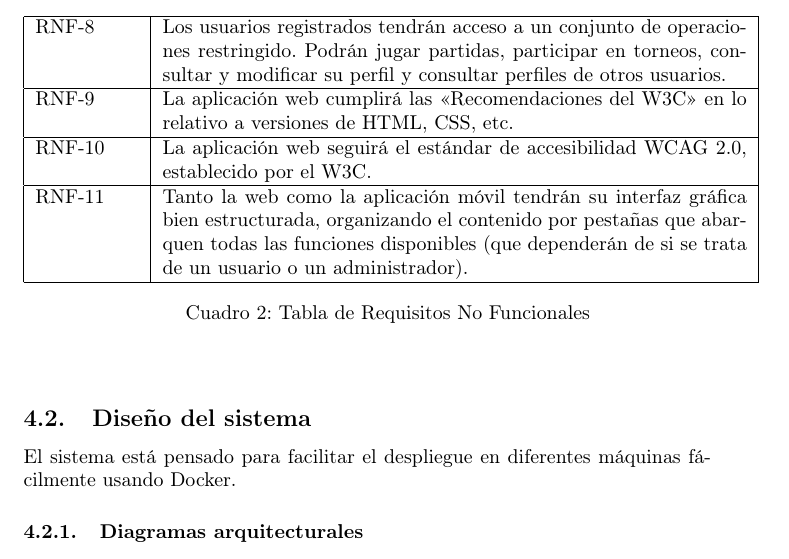
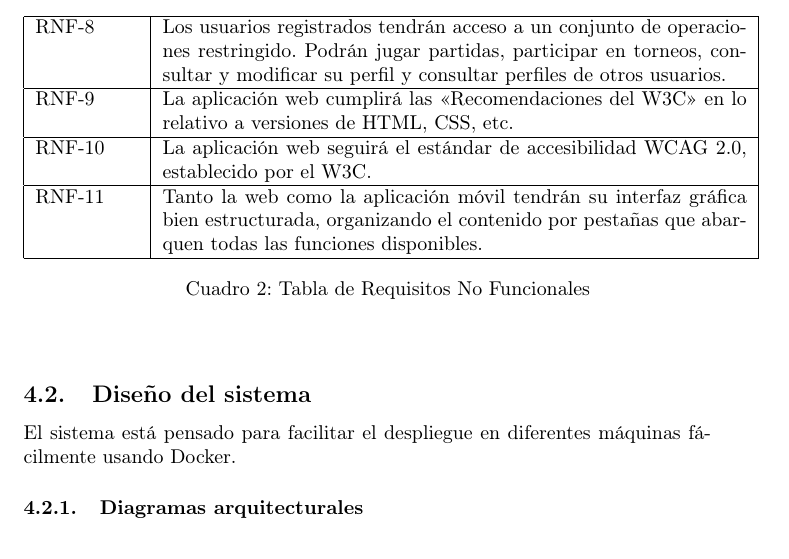
Before and after one commit to UNIZAR-30226-2021-11/plan-GADM-proyecto, a LaTeX document (src/main.tex): part of page 13 of 31, cut so that both start at the same text. Compiled offline with pdfLaTeX.

Commit message:
Corregida errata del requisito no funcional 11

```diff
--- a/src/main.tex
+++ b/src/main.tex
@@ -407,7 +407,7 @@ El diagrama de Gantt final se encuentra en el anexo \ref{anexo:Gantt}.
         \hline
         RNF-10 & La aplicación web seguirá el estándar de accesibilidad WCAG 2.0, establecido por el W3C. \\
         \hline
-        RNF-11 & Tanto la web como la aplicación móvil tendrán su interfaz gráfica bien estructurada, organizando el contenido por pestañas que abarquen todas las funciones disponibles (que dependerán de si se trata de un usuario o un administrador). \\
+        RNF-11 & Tanto la web como la aplicación móvil tendrán su interfaz gráfica bien estructurada, organizando el contenido por pestañas que abarquen todas las funciones disponibles. \\
         \hline
 
         \caption{Tabla de Requisitos No Funcionales}
```
